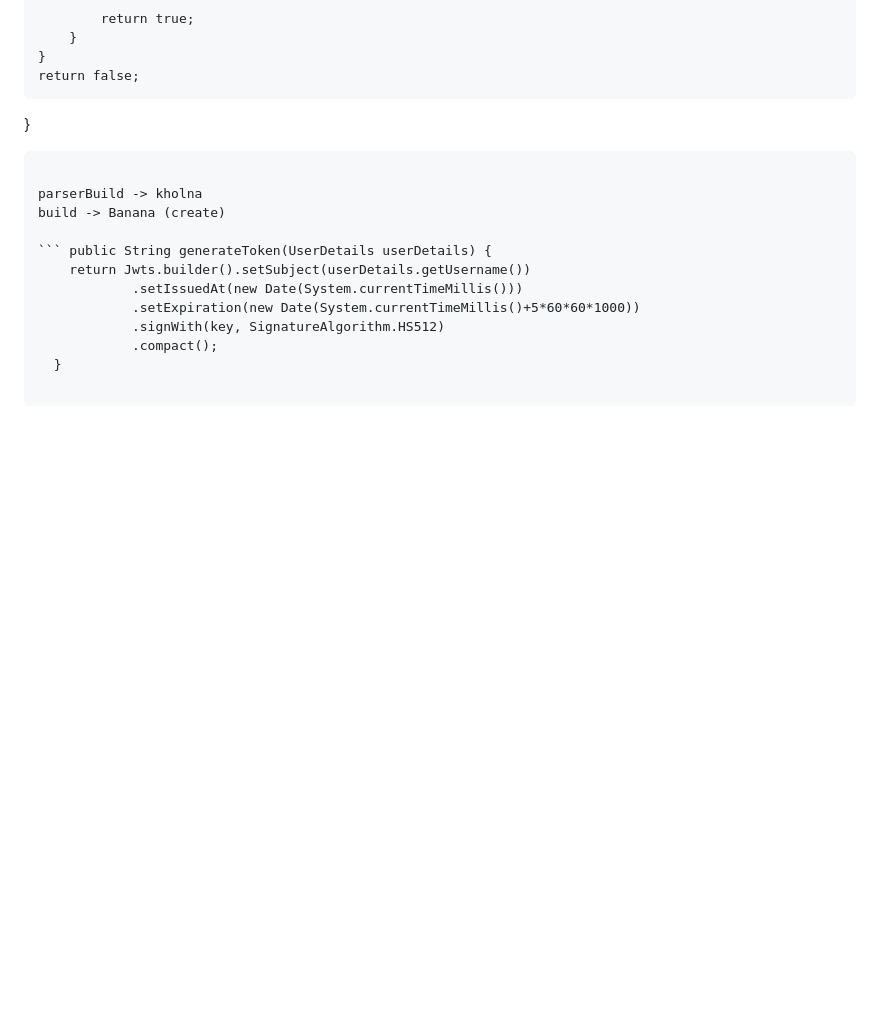
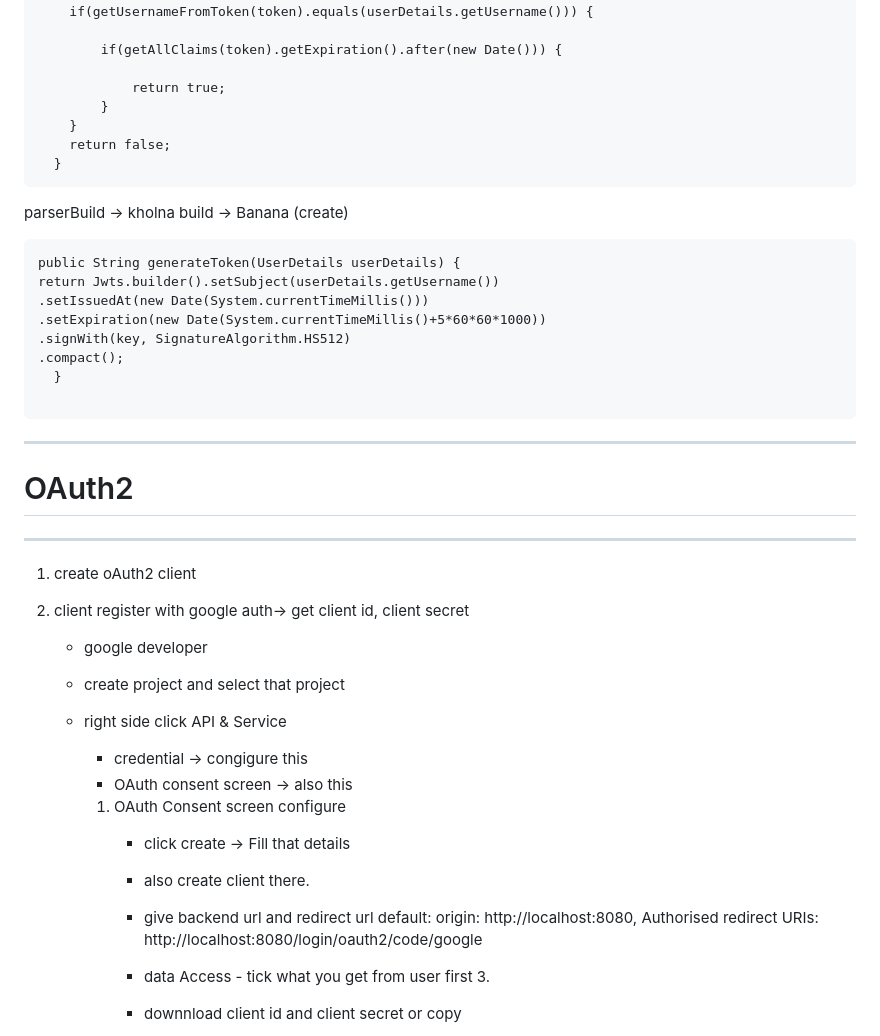
Before and after one commit to ishordev1/Programming-practices, a Markdown page: SpringBoot/Spring-Security.md, the part around one of its changes. GitHub-like rendering; blank space fills up the shorter version.

````diff
--- a/SpringBoot/Spring-Security.md
+++ b/SpringBoot/Spring-Security.md
@@ -236,12 +236,33 @@ ye check karta hai ki kya expire date avi date se badh ki date hai, (if yes then
 parserBuild -> kholna
 build -> Banana (create)
 
-``` public String generateToken(UserDetails userDetails) {
-  	return Jwts.builder().setSubject(userDetails.getUsername())
-  			.setIssuedAt(new Date(System.currentTimeMillis()))
-  			.setExpiration(new Date(System.currentTimeMillis()+5*60*60*1000))
-  			.signWith(key, SignatureAlgorithm.HS512)
-  			.compact();
+```
+public String generateToken(UserDetails userDetails) {
+return Jwts.builder().setSubject(userDetails.getUsername())
+.setIssuedAt(new Date(System.currentTimeMillis()))
+.setExpiration(new Date(System.currentTimeMillis()+5*60*60*1000))
+.signWith(key, SignatureAlgorithm.HS512)
+.compact();
   }
 
 ```
+
+-----
+# OAuth2
+-----
+1. create oAuth2 client
+2. client register with  google auth-> get client id, client secret
+   - google developer
+   - create project and select that project
+   - right side click API & Service
+     - credential -> congigure this
+     - OAuth consent screen -> also this
+
+      1. OAuth Consent screen  configure
+         - click create -> Fill that details
+         - also create client there.
+         -  give backend url and redirect url default: origin: http://localhost:8080, Authorised redirect URIs: http://localhost:8080/login/oauth2/code/google
+
+         - data Access - tick what you get from user first 3.
+         - downnload client id and client secret or copy
+
````
Also changed, not shown: other parts of SpringBoot/Spring-Security.md (+53 -2 lines).
